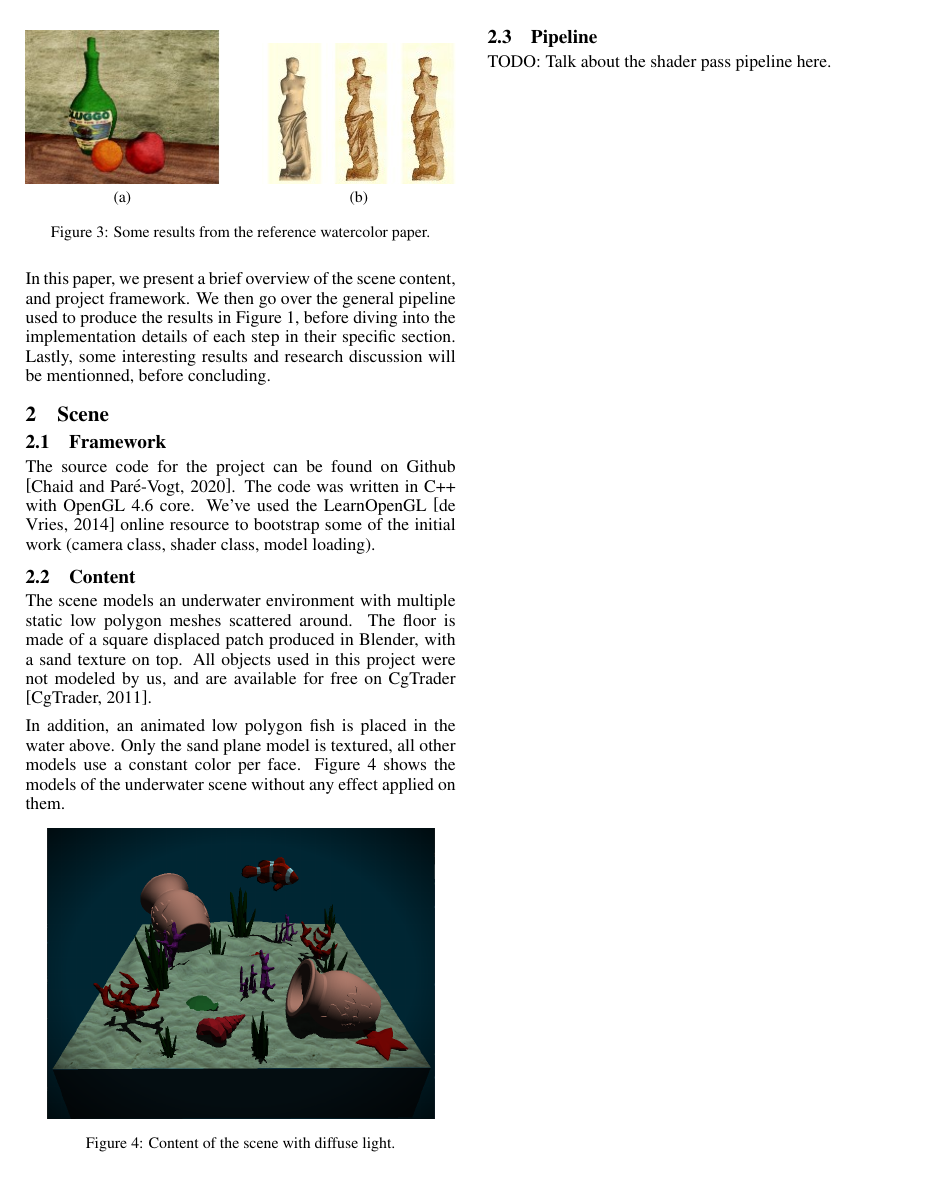
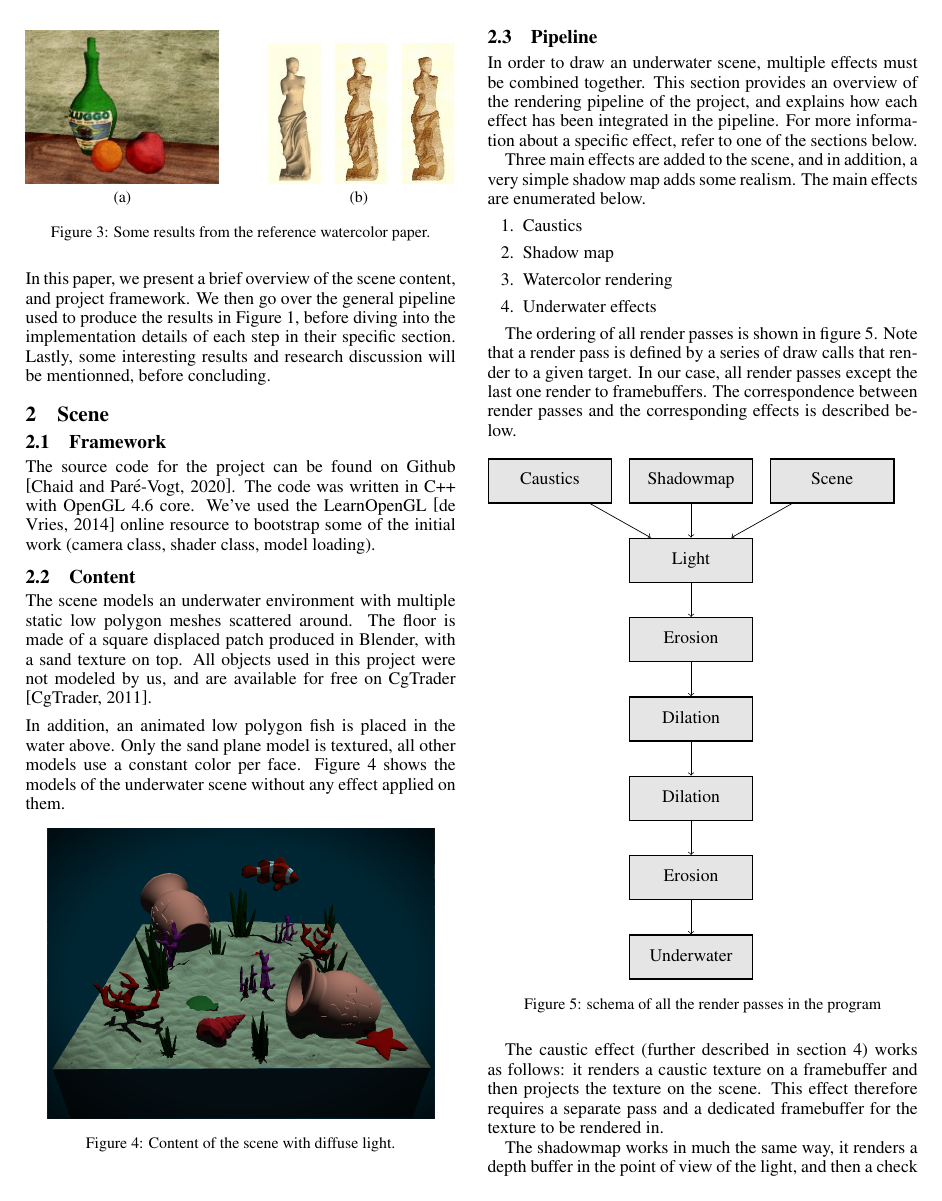
Before and after one commit to JeyzerMC/Projet-INF8702, a LaTeX paper (report/ijcai19.tex): page 2 of 4 before the commit and page 2 of 5 after it. Compiled offline with pdfLaTeX.

Commit message:
Complete render pipeline section

```diff
--- a/report/ijcai19.tex
+++ b/report/ijcai19.tex
@@ -27,6 +27,9 @@
 \usepackage{makecell}
 \usepackage{float}
 \urlstyle{same}
+
+\usepackage{tikz}
+\usetikzlibrary{calc}
 
 % the following package is optional:
 %\usepackage{latexsym}
@@ -180,4 +183,47 @@ Figure \ref{fig:scene_content} shows the models of the underwater scene without
 
 \subsection{Pipeline}
 
-TODO: Talk about the shader pass pipeline here.
+In order to draw an underwater scene, multiple effects must be combined together. This section provides an overview of the rendering pipeline of the project, and explains how each effect has been integrated in the pipeline. For more information about a specific effect, refer to one of the sections below.
+
+Three main effects are added to the scene, and in addition, a very simple shadow map adds some realism. The main effects are enumerated below.
+\begin{enumerate}
+	\item Caustics
+	\item Shadow map
+	\item Watercolor rendering
+	\item Underwater effects
+\end{enumerate}
+
+The ordering of all render passes is shown in figure~\ref{fig:render_passes}. Note that a render pass is defined by a series of draw calls that render to a given target. In our case, all render passes except the last one render to framebuffers. The correspondence between render passes and the corresponding effects is described below.
+
+
+\begin{figure}[h]
+	\begin{tikzpicture}[
+	renderpass/.style={rectangle, draw=black, fill=black!10, thick, minimum height=2.5em, minimum width=7em, text height=height{"A"},text depth=depth{"g"}},
+	]
+	\node[renderpass] at (0, 0) (caustics) {Caustics};
+	\node[renderpass] at (8em, 0) (shadowmap) {Shadowmap};
+	\node[renderpass] at (16em, 0) (scene) {Scene};
+
+	\node[renderpass] at (8em, -1 * 4.5em) (light) {Light};
+	\node[renderpass] at (8em, -2 * 4.5em) (erode) {Erosion};
+	\node[renderpass] at (8em, -3 * 4.5em) (dilate) {Dilation};
+	\node[renderpass] at (8em, -4 * 4.5em) (dilate2) {Dilation};
+	\node[renderpass] at (8em, -5 * 4.5em) (erode2) {Erosion};
+	\node[renderpass] at (8em, -6 * 4.5em) (underwater) {Underwater};
+
+	\draw[->] (caustics) to (light);
+	\draw[->] (shadowmap) to (light);
+	\draw[->] (scene) to (light);
+	\draw[->] (light) to (erode);
+	\draw[->] (erode) to (dilate);
+	\draw[->] (dilate) to (dilate2);
+	\draw[->] (dilate2) to (erode2);
+	\draw[->] (erode2) to (underwater);
+	\end{tikzpicture}
+	\caption{schema of all the render passes in the program}
+	\label{fig:render_passes}
+\end{figure}
+
+The caustic effect (further described in section~\ref{sec:caustics}) works as follows: it renders a caustic texture on a framebuffer and then projects the texture on the scene. This effect therefore requires a separate pass and a dedicated framebuffer for the texture to be rendered in.
+
+The shadowmap works in much the same way, it renders a depth buffer in the point of view of the light, and then a check is made when drawing the light (note that the caustics are part of the light) to see if a given fragment is illuminated or not. Our shadow map implementation is very simple, and does not do a lot of work to obtain good-looking shadows. In practice, the watercolor effect is very prominent, so the irregularities are not very visible.
```
Also changed, not shown: report/ijcai19.tex (10 more changed lines).
